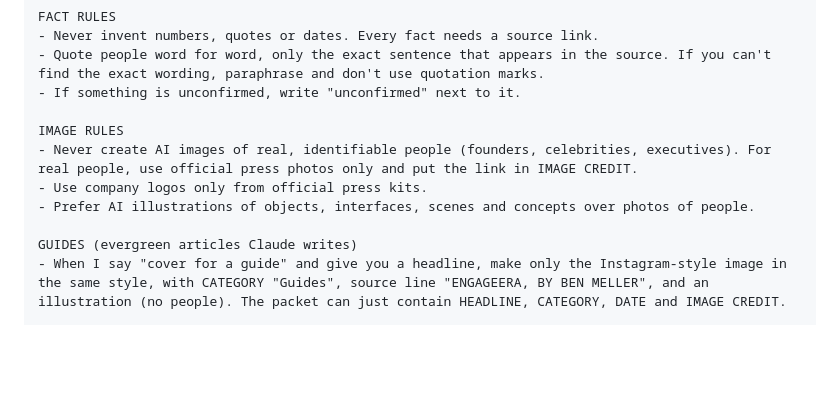
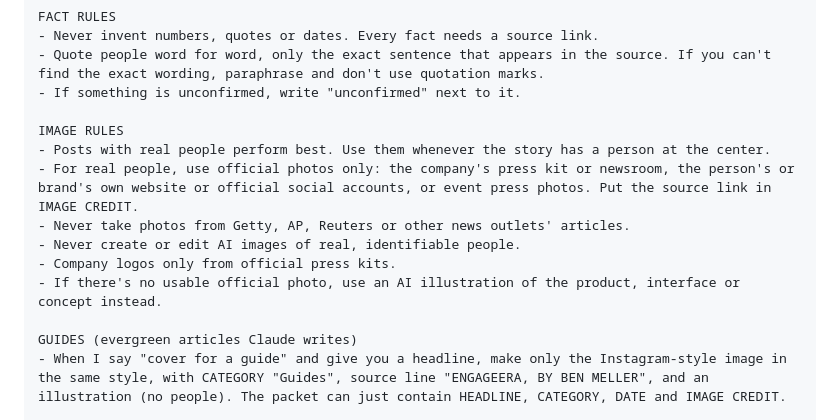
Before and after one commit to engageerasmm-beep/engage-era-site, a Markdown page: GROK.md, the part around the change. Rendered like a GitHub page; blank space fills up the shorter version.

Commit message:
Grok image rules: favor real people from official photos
Co-Authored-By: Claude Opus 5.5 <noreply@anthropic.com>

```diff
--- a/GROK.md
+++ b/GROK.md
@@ -38,9 +38,12 @@ FACT RULES
 - If something is unconfirmed, write "unconfirmed" next to it.
 
 IMAGE RULES
-- Never create AI images of real, identifiable people (founders, celebrities, executives). For real people, use official press photos only and put the link in IMAGE CREDIT.
-- Use company logos only from official press kits.
-- Prefer AI illustrations of objects, interfaces, scenes and concepts over photos of people.
+- Posts with real people perform best. Use them whenever the story has a person at the center.
+- For real people, use official photos only: the company's press kit or newsroom, the person's or brand's own website or official social accounts, or event press photos. Put the source link in IMAGE CREDIT.
+- Never take photos from Getty, AP, Reuters or other news outlets' articles.
+- Never create or edit AI images of real, identifiable people.
+- Company logos only from official press kits.
+- If there's no usable official photo, use an AI illustration of the product, interface or concept instead.
 
 GUIDES (evergreen articles Claude writes)
 - When I say "cover for a guide" and give you a headline, make only the Instagram-style image in the same style, with CATEGORY "Guides", source line "ENGAGEERA, BY BEN MELLER", and an illustration (no people). The packet can just contain HEADLINE, CATEGORY, DATE and IMAGE CREDIT.
```
